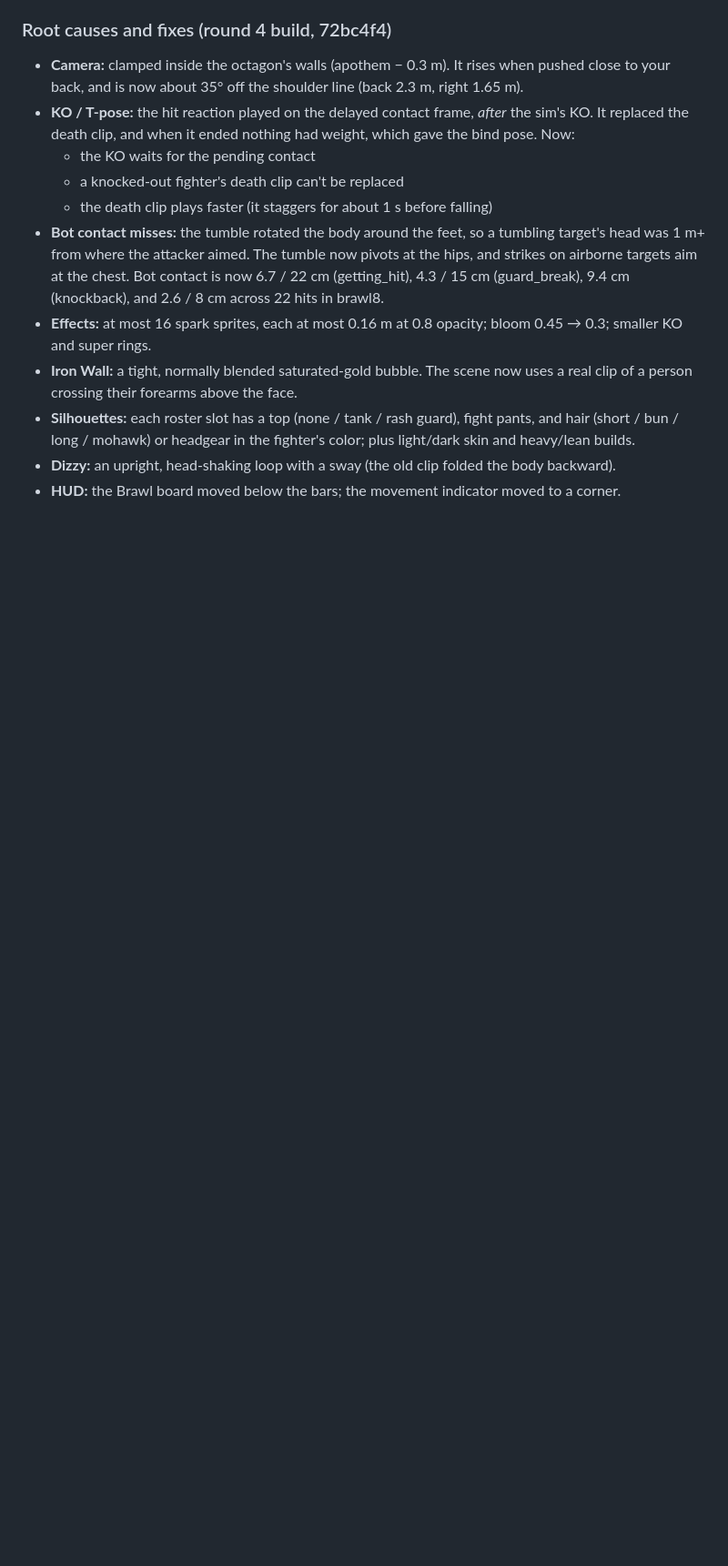
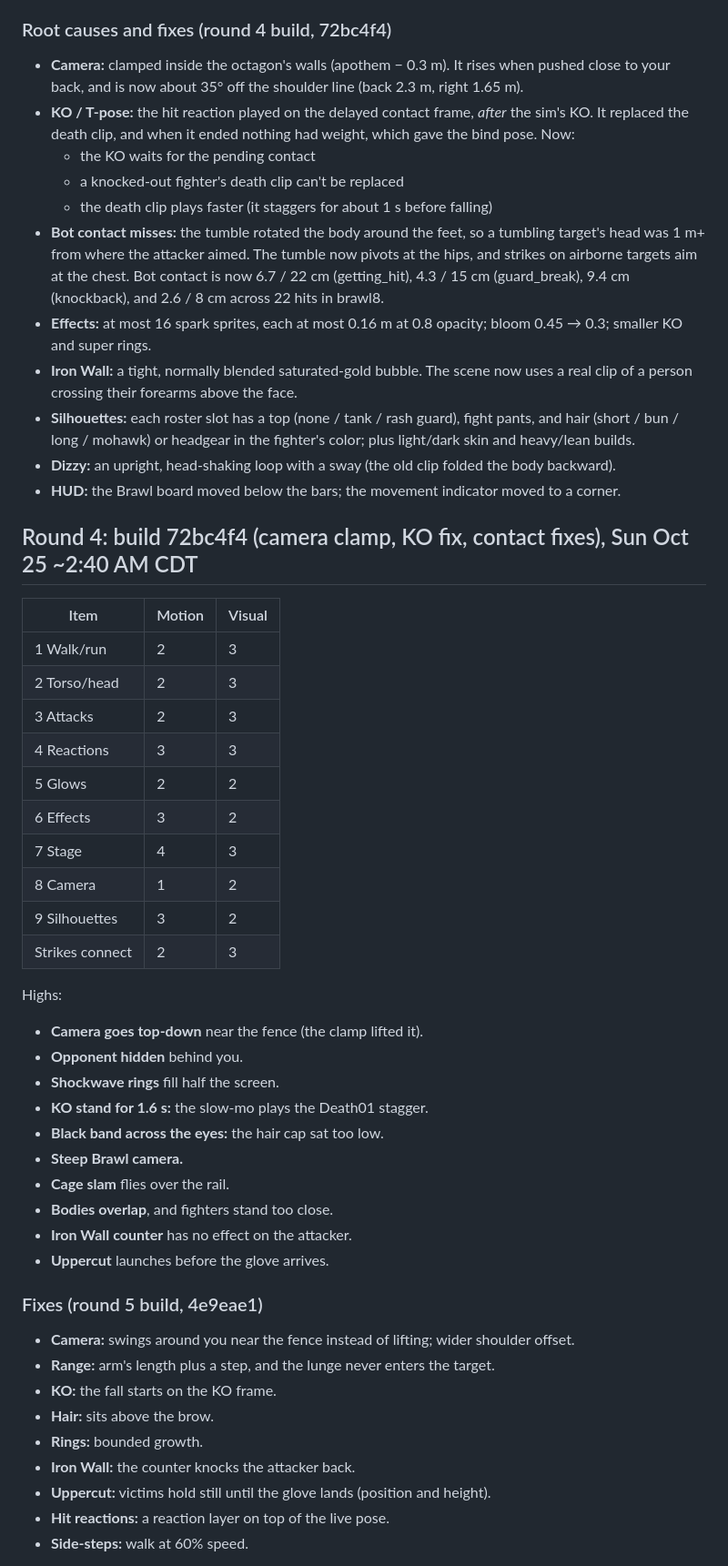
Before and after one commit to AndrewYin04/brawlcam, a Markdown page: REVIEW-SELF.md, the part around one of its changes. Shown at 91% size. Drawn GitHub-style; blank space fills up the shorter version.

Commit message:
REVIEW-SELF: rounds 4-6

```diff
--- a/REVIEW-SELF.md
+++ b/REVIEW-SELF.md
@@ -131,3 +131,41 @@ Highs (both reviewers):
 - **Silhouettes:** each roster slot has a top (none / tank / rash guard), fight pants, and hair (short / bun / long / mohawk) or headgear in the fighter's color; plus light/dark skin and heavy/lean builds.
 - **Dizzy:** an upright, head-shaking loop with a sway (the old clip folded the body backward).
 - **HUD:** the Brawl board moved below the bars; the movement indicator moved to a corner.
+
+## Round 4: build 72bc4f4 (camera clamp, KO fix, contact fixes), Sun Oct 25 ~2:40 AM CDT
+| Item | Motion | Visual |
+|---|---|---|
+| 1 Walk/run | 2 | 3 |
+| 2 Torso/head | 2 | 3 |
+| 3 Attacks | 2 | 3 |
+| 4 Reactions | 3 | 3 |
+| 5 Glows | 2 | 2 |
+| 6 Effects | 3 | 2 |
+| 7 Stage | 4 | 3 |
+| 8 Camera | 1 | 2 |
+| 9 Silhouettes | 3 | 2 |
+| Strikes connect | 2 | 3 |
+
+Highs:
+- **Camera goes top-down** near the fence (the clamp lifted it).
+- **Opponent hidden** behind you.
+- **Shockwave rings** fill half the screen.
+- **KO stand for 1.6 s:** the slow-mo plays the Death01 stagger.
+- **Black band across the eyes:** the hair cap sat too low.
+- **Steep Brawl camera.**
+- **Cage slam** flies over the rail.
+- **Bodies overlap**, and fighters stand too close.
+- **Iron Wall counter** has no effect on the attacker.
+- **Uppercut** launches before the glove arrives.
+
+### Fixes (round 5 build, 4e9eae1)
+- **Camera:** swings around you near the fence instead of lifting; wider shoulder offset.
+- **Range:** arm's length plus a step, and the lunge never enters the target.
+- **KO:** the fall starts on the KO frame.
+- **Hair:** sits above the brow.
+- **Rings:** bounded growth.
+- **Iron Wall:** the counter knocks the attacker back.
+- **Uppercut:** victims hold still until the glove lands (position and height).
+- **Hit reactions:** a reaction layer on top of the live pose.
+- **Side-steps:** walk at 60% speed.
+
```
Also changed, not shown: other parts of REVIEW-SELF.md (+46 -0 lines).
